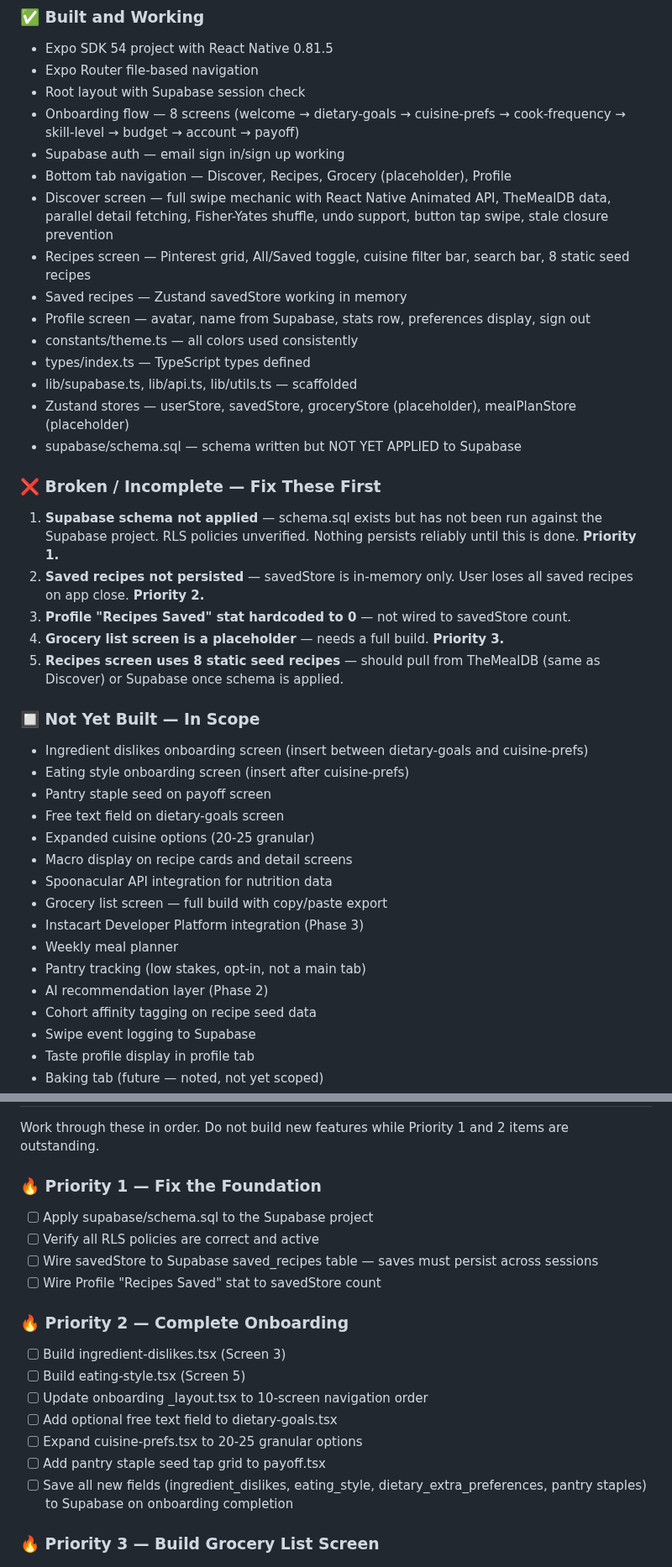
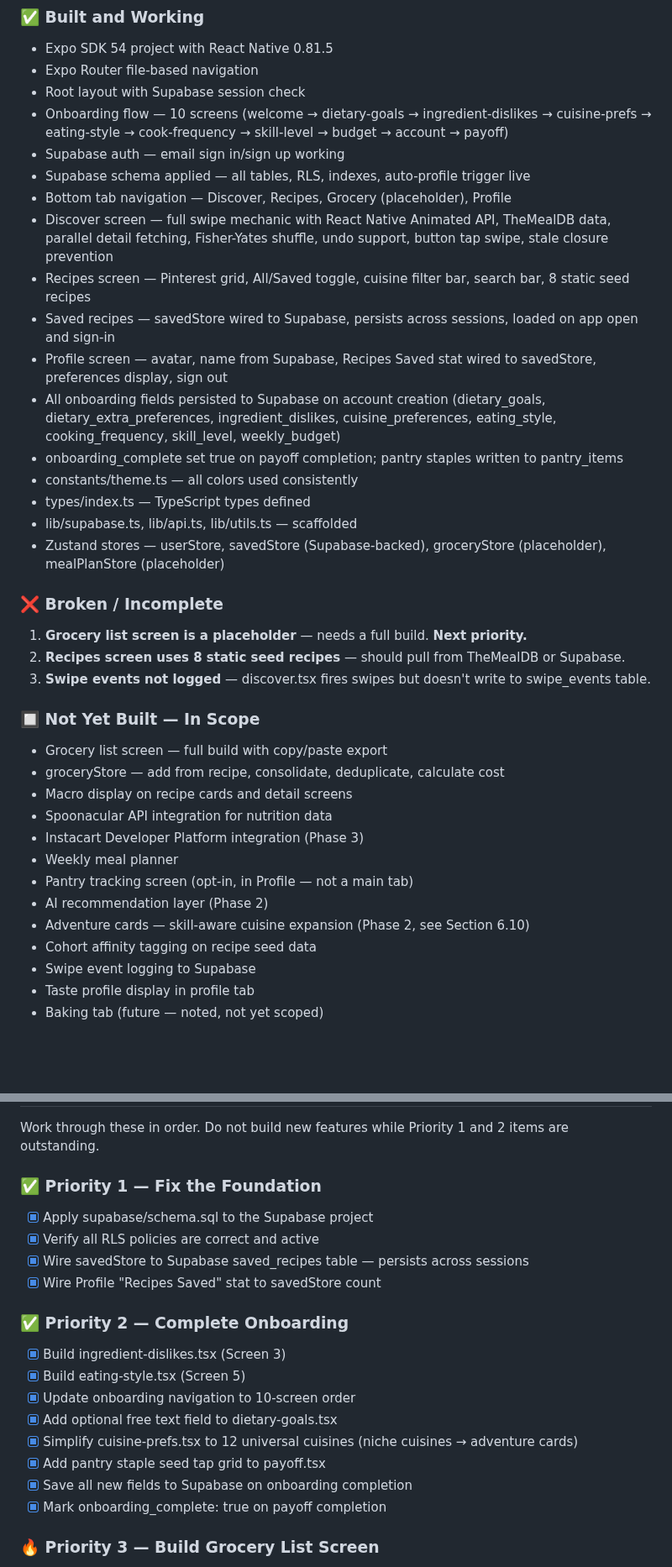
Before and after one commit to jacobmkim/Mori, a Markdown page: CLAUDE.md, 2 parts joined by grey strips. Shown at 84% size. GitHub-like rendering; blank space fills up the shorter version.

Commit message:
Update CLAUDE.md: Priority 1 + 2 complete, build state current
Co-Authored-By: Claude Sonnet 4.6 <noreply@anthropic.com>

```diff
--- a/CLAUDE.md
+++ b/CLAUDE.md
@@ -25,39 +25,36 @@ Mise is the first recipe app that feels genuinely personal from day one, gets sm
 - Expo SDK 54 project with React Native 0.81.5
 - Expo Router file-based navigation
 - Root layout with Supabase session check
-- Onboarding flow — 8 screens (welcome → dietary-goals → cuisine-prefs → cook-frequency → skill-level → budget → account → payoff)
+- Onboarding flow — 10 screens (welcome → dietary-goals → ingredient-dislikes → cuisine-prefs → eating-style → cook-frequency → skill-level → budget → account → payoff)
 - Supabase auth — email sign in/sign up working
+- Supabase schema applied — all tables, RLS, indexes, auto-profile trigger live
 - Bottom tab navigation — Discover, Recipes, Grocery (placeholder), Profile
 - Discover screen — full swipe mechanic with React Native Animated API, TheMealDB data, parallel detail fetching, Fisher-Yates shuffle, undo support, button tap swipe, stale closure prevention
 - Recipes screen — Pinterest grid, All/Saved toggle, cuisine filter bar, search bar, 8 static seed recipes
-- Saved recipes — Zustand savedStore working in memory
-- Profile screen — avatar, name from Supabase, stats row, preferences display, sign out
+- Saved recipes — savedStore wired to Supabase, persists across sessions, loaded on app open and sign-in
+- Profile screen — avatar, name from Supabase, Recipes Saved stat wired to savedStore, preferences display, sign out
+- All onboarding fields persisted to Supabase on account creation (dietary_goals, dietary_extra_preferences, ingredient_dislikes, cuisine_preferences, eating_style, cooking_frequency, skill_level, weekly_budget)
+- onboarding_complete set true on payoff completion; pantry staples written to pantry_items
 - constants/theme.ts — all colors used consistently
 - types/index.ts — TypeScript types defined
 - lib/supabase.ts, lib/api.ts, lib/utils.ts — scaffolded
-- Zustand stores — userStore, savedStore, groceryStore (placeholder), mealPlanStore (placeholder)
-- supabase/schema.sql — schema written but NOT YET APPLIED to Supabase
+- Zustand stores — userStore, savedStore (Supabase-backed), groceryStore (placeholder), mealPlanStore (placeholder)
 
-### ❌ Broken / Incomplete — Fix These First
-1. **Supabase schema not applied** — schema.sql exists but has not been run against the Supabase project. RLS policies unverified. Nothing persists reliably until this is done. **Priority 1.**
-2. **Saved recipes not persisted** — savedStore is in-memory only. User loses all saved recipes on app close. **Priority 2.**
-3. **Profile "Recipes Saved" stat hardcoded to 0** — not wired to savedStore count.
-4. **Grocery list screen is a placeholder** — needs a full build. **Priority 3.**
-5. **Recipes screen uses 8 static seed recipes** — should pull from TheMealDB (same as Discover) or Supabase once schema is applied.
+### ❌ Broken / Incomplete
+1. **Grocery list screen is a placeholder** — needs a full build. **Next priority.**
+2. **Recipes screen uses 8 static seed recipes** — should pull from TheMealDB or Supabase.
+3. **Swipe events not logged** — discover.tsx fires swipes but doesn't write to swipe_events table.
 
 ### 🔲 Not Yet Built — In Scope
-- Ingredient dislikes onboarding screen (insert between dietary-goals and cuisine-prefs)
-- Eating style onboarding screen (insert after cuisine-prefs)
-- Pantry staple seed on payoff screen
-- Free text field on dietary-goals screen
-- Expanded cuisine options (20-25 granular)
+- Grocery list screen — full build with copy/paste export
+- groceryStore — add from recipe, consolidate, deduplicate, calculate cost
 - Macro display on recipe cards and detail screens
 - Spoonacular API integration for nutrition data
-- Grocery list screen — full build with copy/paste export
 - Instacart Developer Platform integration (Phase 3)
 - Weekly meal planner
-- Pantry tracking (low stakes, opt-in, not a main tab)
+- Pantry tracking screen (opt-in, in Profile — not a main tab)
 - AI recommendation layer (Phase 2)
+- Adventure cards — skill-aware cuisine expansion (Phase 2, see Section 6.10)
 - Cohort affinity tagging on recipe seed data
 - Swipe event logging to Supabase
 - Taste profile display in profile tab
@@ -726,20 +723,21 @@ INSTACART_API_KEY=
 
 Work through these in order. Do not build new features while Priority 1 and 2 items are outstanding.
 
-### 🔥 Priority 1 — Fix the Foundation
-- [ ] Apply supabase/schema.sql to the Supabase project
-- [ ] Verify all RLS policies are correct and active
-- [ ] Wire savedStore to Supabase saved_recipes table — saves must persist across sessions
-- [ ] Wire Profile "Recipes Saved" stat to savedStore count
+### ✅ Priority 1 — Fix the Foundation
+- [x] Apply supabase/schema.sql to the Supabase project
+- [x] Verify all RLS policies are correct and active
+- [x] Wire savedStore to Supabase saved_recipes table — persists across sessions
+- [x] Wire Profile "Recipes Saved" stat to savedStore count
 
-### 🔥 Priority 2 — Complete Onboarding
-- [ ] Build ingredient-dislikes.tsx (Screen 3)
-- [ ] Build eating-style.tsx (Screen 5)
-- [ ] Update onboarding _layout.tsx to 10-screen navigation order
-- [ ] Add optional free text field to dietary-goals.tsx
-- [ ] Expand cuisine-prefs.tsx to 20-25 granular options
-- [ ] Add pantry staple seed tap grid to payoff.tsx
-- [ ] Save all new fields (ingredient_dislikes, eating_style, dietary_extra_preferences, pantry staples) to Supabase on onboarding completion
+### ✅ Priority 2 — Complete Onboarding
+- [x] Build ingredient-dislikes.tsx (Screen 3)
+- [x] Build eating-style.tsx (Screen 5)
+- [x] Update onboarding navigation to 10-screen order
+- [x] Add optional free text field to dietary-goals.tsx
+- [x] Simplify cuisine-prefs.tsx to 12 universal cuisines (niche cuisines → adventure cards)
+- [x] Add pantry staple seed tap grid to payoff.tsx
+- [x] Save all new fields to Supabase on onboarding completion
+- [x] Mark onboarding_complete: true on payoff completion
 
 ### 🔥 Priority 3 — Build Grocery List Screen
 - [ ] Build grocery-list.tsx — ingredients grouped by category, checkboxes, pantry items crossed out
```
